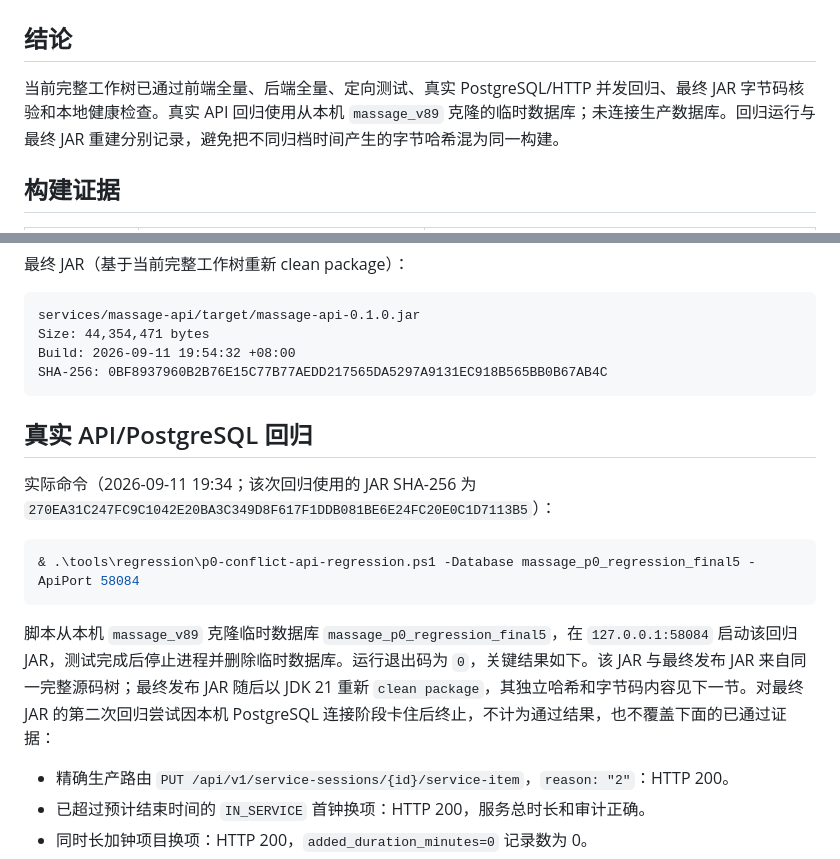
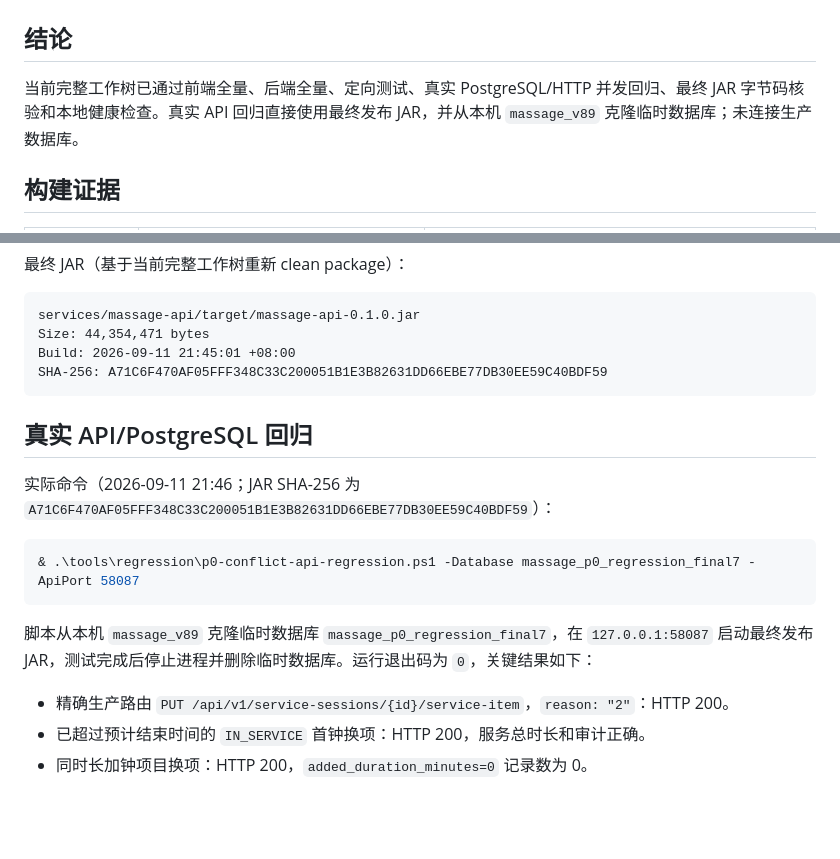
Before and after one commit to pyc-22/Jingkang-Tech-OS, a Markdown page: docs/20260911-p0-conflict-fix-v1-verification.md, 2 parts joined by grey strips. Rendered like a GitHub page; blank space fills up the shorter version.

Commit message:
docs(release): sync final P0 package verification

````diff
--- a/docs/20260911-p0-conflict-fix-v1-verification.md
+++ b/docs/20260911-p0-conflict-fix-v1-verification.md
@@ -2,7 +2,7 @@
 
 ## 结论
 
-当前完整工作树已通过前端全量、后端全量、定向测试、真实 PostgreSQL/HTTP 并发回归、最终 JAR 字节码核验和本地健康检查。真实 API 回归使用从本机 `massage_v89` 克隆的临时数据库；未连接生产数据库。回归运行与最终 JAR 重建分别记录，避免把不同归档时间产生的字节哈希混为同一构建。
+当前完整工作树已通过前端全量、后端全量、定向测试、真实 PostgreSQL/HTTP 并发回归、最终 JAR 字节码核验和本地健康检查。真实 API 回归直接使用最终发布 JAR，并从本机 `massage_v89` 克隆临时数据库；未连接生产数据库。
 
 ## 构建证据
 
@@ -21,19 +21,19 @@
 ```text
 services/massage-api/target/massage-api-0.1.0.jar
 Size: 44,354,471 bytes
-Build: 2026-09-11 19:54:32 +08:00
-SHA-256: 0BF8937960B2B76E15C77B77AEDD217565DA5297A9131EC918B565BB0B67AB4C
+Build: 2026-09-11 21:45:01 +08:00
+SHA-256: A71C6F470AF05FFF348C33C200051B1E3B82631DD66EBE77DB30EE59C40BDF59
 ```
 
 ## 真实 API/PostgreSQL 回归
 
-实际命令（2026-09-11 19:34；该次回归使用的 JAR SHA-256 为 `270EA31C247FC9C1042E20BA3C349D8F617F1DDB081BE6E24FC20E0C1D7113B5`）：
+实际命令（2026-09-11 21:46；JAR SHA-256 为 `A71C6F470AF05FFF348C33C200051B1E3B82631DD66EBE77DB30EE59C40BDF59`）：
 
 ```powershell
-& .\tools\regression\p0-conflict-api-regression.ps1 -Database massage_p0_regression_final5 -ApiPort 58084
+& .\tools\regression\p0-conflict-api-regression.ps1 -Database massage_p0_regression_final7 -ApiPort 58087
 ```
 
-脚本从本机 `massage_v89` 克隆临时数据库 `massage_p0_regression_final5`，在 `127.0.0.1:58084` 启动该回归 JAR，测试完成后停止进程并删除临时数据库。运行退出码为 `0`，关键结果如下。该 JAR 与最终发布 JAR 来自同一完整源码树；最终发布 JAR 随后以 JDK 21 重新 `clean package`，其独立哈希和字节码内容见下一节。对最终 JAR 的第二次回归尝试因本机 PostgreSQL 连接阶段卡住后终止，不计为通过结果，也不覆盖下面的已通过证据：
+脚本从本机 `massage_v89` 克隆临时数据库 `massage_p0_regression_final7`，在 `127.0.0.1:58087` 启动最终发布 JAR，测试完成后停止进程并删除临时数据库。运行退出码为 `0`，关键结果如下：
 
 - 精确生产路由 `PUT /api/v1/service-sessions/{id}/service-item`，`reason: "2"`：HTTP 200。
 - 已超过预计结束时间的 `IN_SERVICE` 首钟换项：HTTP 200，服务总时长和审计正确。
````
Also changed, not shown: docs/20260911-p0-conflict-fix-v1-deployment.md (+1 -1 lines).
